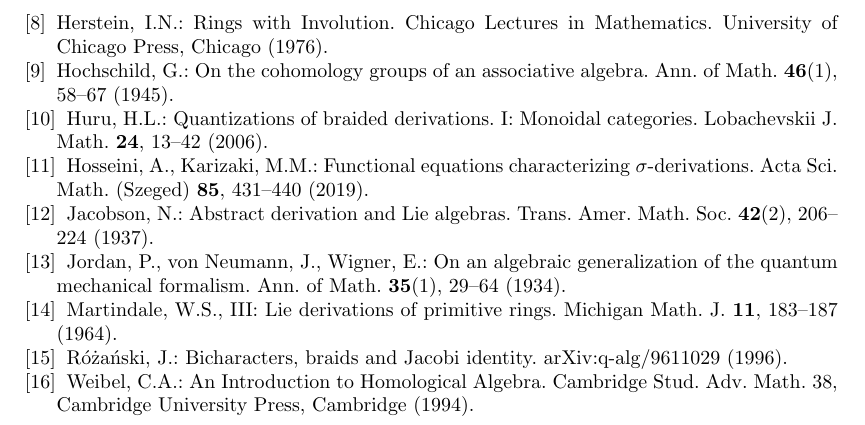
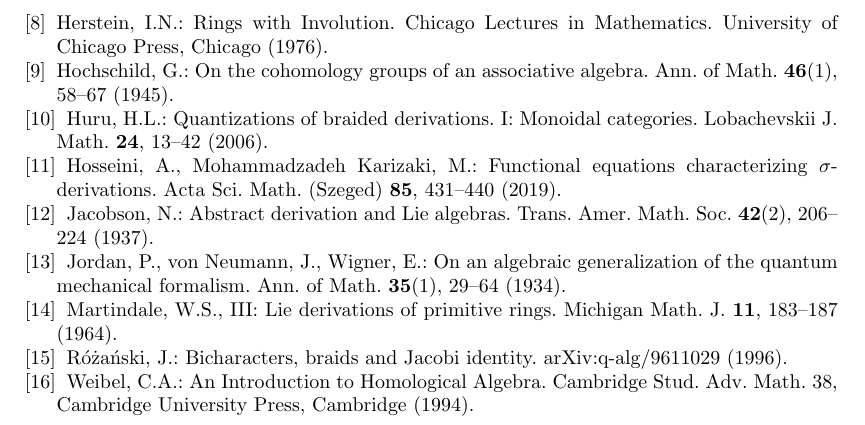
Before and after one commit to abderrahim-lectures/braided-sym-deriv, a LaTeX document (paper/braided-sym-deriv.tex): part of page 10 of 10, cut so that both start at the same text. Compiled offline with pdfLaTeX.

Commit message:
v61: correct the second author's surname (Mohammadzadeh Karizaki)
The bibliography gave "Karizaki, M.M." and the natbib label
"Hosseini and Karizaki(2019)"; the author is Mehdi Mohammadzadeh Karizaki
(SZTE repository record, zbMATH Q5211035), so both forms print a wrong
surname. Fixed in the bibitem, its label, and the README reference list.
PDF rebuilt.

```diff
--- a/paper/braided-sym-deriv.tex
+++ b/paper/braided-sym-deriv.tex
@@ -602,8 +602,8 @@
 \bibitem[Huru(2006)]{Huru2006}
 Huru, H.L.: Quantizations of braided derivations. I: Monoidal categories. Lobachevskii J. Math. \textbf{24}, 13--42 (2006).
 
-\bibitem[Hosseini and Karizaki(2019)]{HosseiniKarizaki2019}
-Hosseini, A., Karizaki, M.M.: Functional equations characterizing $\sigma$-derivations. Acta Sci. Math. (Szeged) \textbf{85}, 431--440 (2019).
+\bibitem[Hosseini and Mohammadzadeh Karizaki(2019)]{HosseiniKarizaki2019}
+Hosseini, A., Mohammadzadeh Karizaki, M.: Functional equations characterizing $\sigma$-derivations. Acta Sci. Math. (Szeged) \textbf{85}, 431--440 (2019).
 
 \bibitem[Jacobson(1937)]{Jacobson1937}
 Jacobson, N.: Abstract derivation and Lie algebras. Trans. Amer. Math. Soc. \textbf{42}(2), 206--224 (1937).
```
Also changed, not shown: README.md, pdf/braided-sym-deriv-v61.pdf.
